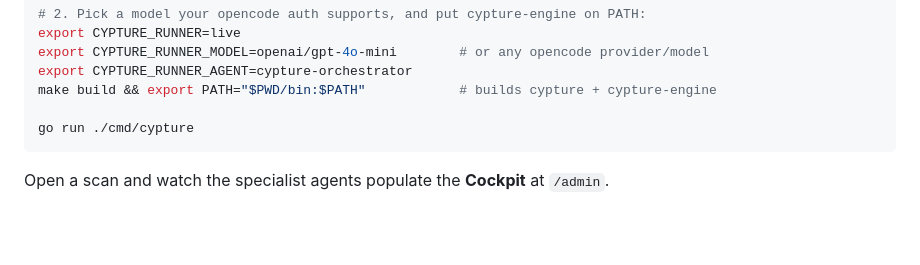
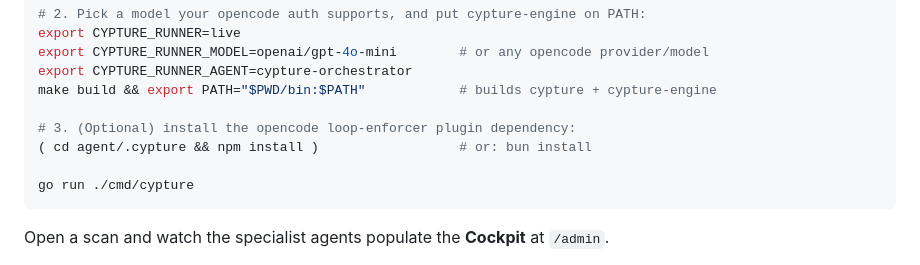
Before and after one commit to infinty-tr/cypture-community, a Markdown page: README.md, the part around the change. Drawn GitHub-style; blank space fills up the shorter version.

Commit message:
docs: note the optional opencode plugin install step
Co-Authored-By: Claude Opus 4.8 <noreply@anthropic.com>

````diff
--- a/README.md
+++ b/README.md
@@ -108,6 +108,9 @@ export CYPTURE_RUNNER_MODEL=openai/gpt-4o-mini        # or any opencode provider
 export CYPTURE_RUNNER_AGENT=cypture-orchestrator
 make build && export PATH="$PWD/bin:$PATH"            # builds cypture + cypture-engine
 
+# 3. (Optional) install the opencode loop-enforcer plugin dependency:
+( cd agent/.cypture && npm install )                  # or: bun install
+
 go run ./cmd/cypture
 ```
 
````
